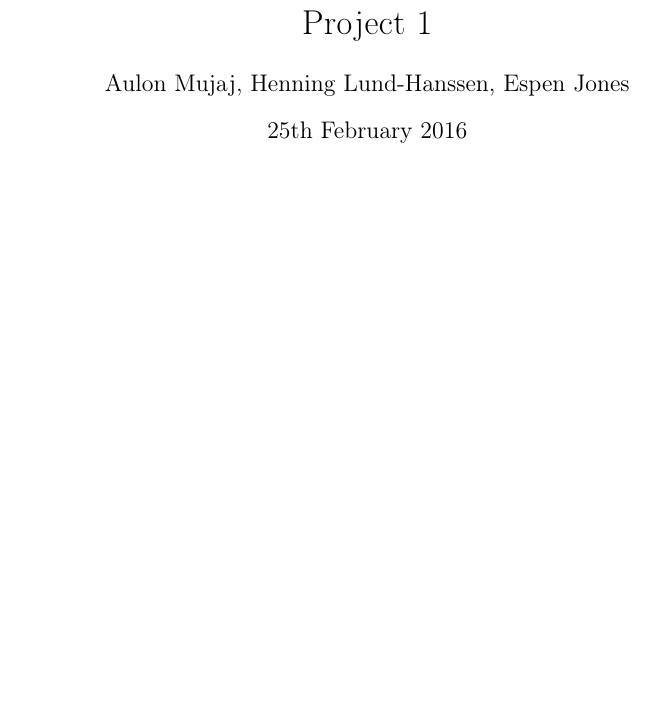
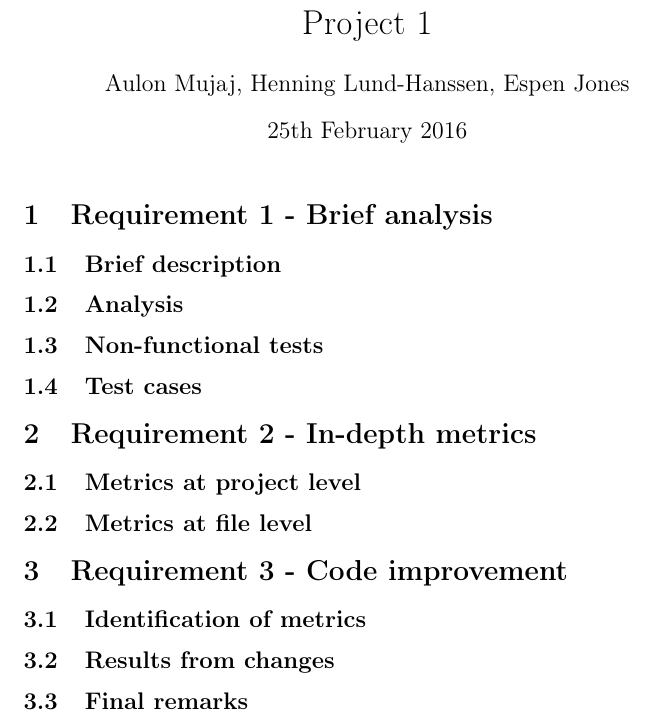
Before and after one commit to henninglh/inf4121-PA1, a LaTeX problem sheet (report/assignment_1.tex): part of the page, cut so that both start at the same text, the shorter picture padded with empty space. Compiled offline with pdfLaTeX.

Commit message:
Added sections and subsections according to the PA pdf

```diff
--- a/report/assignment_1.tex
+++ b/report/assignment_1.tex
@@ -11,9 +11,17 @@
 \begin{document}
 \maketitle{}
 
-
-
- % section perfect_forward_secrecy (end)
-
+\section{Requirement 1 - Brief analysis}
+\subsection{Brief description}
+\subsection{Analysis}
+\subsection{Non-functional tests}
+\subsection{Test cases}
+\section{Requirement 2 - In-depth metrics}
+\subsection{Metrics at project level}
+\subsection{Metrics at file level}
+\section{Requirement 3 - Code improvement}
+\subsection{Identification of metrics}
+\subsection{Results from changes}
+\subsection{Final remarks}
 
 \end{document}
```
